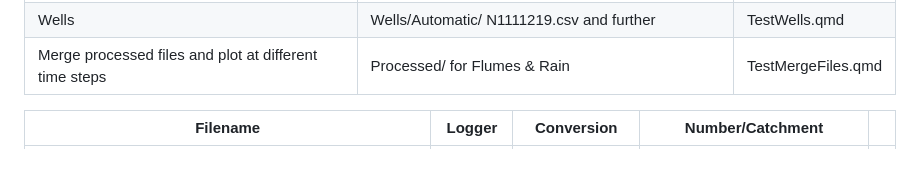
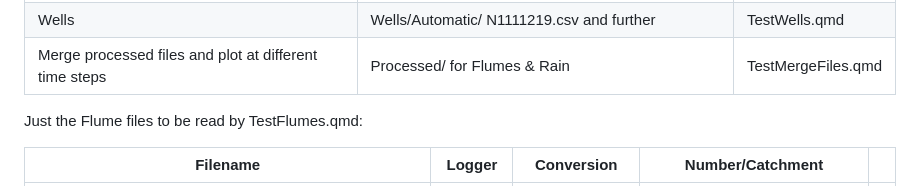
Before and after one commit to enervifa/lacorona_ncsu, a Markdown page: ncsu/README.md, the part around the change. Drawn GitHub-style; blank space fills up the shorter version.

```diff
--- a/ncsu/README.md
+++ b/ncsu/README.md
@@ -12,6 +12,7 @@ Merge processed files and plot at different time steps             | Processed/
 
 
 
+Just the Flume files to be read by TestFlumes.qmd:
 
 | Filename                                            | Logger        | Conversion                                            | Number/Catchment                                                                                                                                                               |   |
 |-----------------------------------------------------|---------------|-------------------------------------------------------|--------------------------------------------------------------------------------------------------------------------------------------------------------------------------------|---|
```
